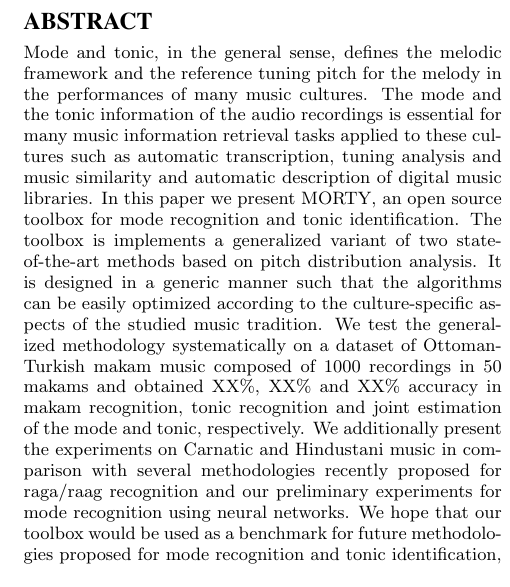
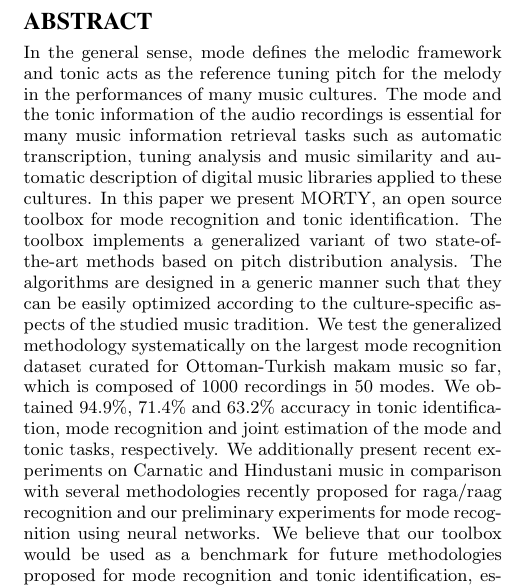
Before and after one commit to sertansenturk/makam_recognition_experiments, a LaTeX paper (karakurt2016modetonic_dlfm/karakurt2016modetonic_dlfm.tex): part of one column of page 1 of 8, cut so that both start at the same text. Compiled offline with pdfLaTeX.

Commit message:
Updated the abstract

```diff
--- a/karakurt2016modetonic_dlfm/karakurt2016modetonic_dlfm.tex
+++ b/karakurt2016modetonic_dlfm/karakurt2016modetonic_dlfm.tex
@@ -74,7 +74,7 @@ Sertan \c{S}ent\"{u}rk, \\
 
 \maketitle
 \begin{abstract}
-Mode and tonic, in the general sense, defines the melodic framework and the reference tuning pitch for the melody in the performances of many music cultures. The mode and the tonic information of the audio recordings is essential for many music information retrieval tasks applied to these cultures such as automatic transcription, tuning analysis and music similarity and automatic description of digital music libraries. In this paper we present MORTY, an open source toolbox for mode recognition and tonic identification. The toolbox is implements a generalized variant of two state-of-the-art methods based on pitch distribution analysis. It is designed in a generic manner such that the algorithms can be easily optimized according to the culture-specific aspects of the studied music tradition. We test the generalized methodology systematically on a dataset of Ottoman-Turkish makam music composed of 1000 recordings in 50 makams and obtained XX\%, XX\% and XX\% accuracy in makam recognition, tonic recognition and joint estimation of the mode and tonic, respectively. We additionally present the experiments on Carnatic and Hindustani music in comparison with several methodologies recently proposed for raga/raag recognition and our preliminary experiments for mode recognition using neural networks. We hope that our toolbox would be used as a benchmark for future methodologies proposed for mode recognition and tonic identification, especially for music traditions in which these computational tasks have not been addressed yet.
+In the general sense, mode defines the melodic framework and tonic acts as the reference tuning pitch for the melody in the performances of many music cultures. The mode and the tonic information of the audio recordings is essential for many music information retrieval tasks such as automatic transcription, tuning analysis and music similarity and automatic description of digital music libraries applied to these cultures. In this paper we present MORTY, an open source toolbox for mode recognition and tonic identification. The toolbox implements a generalized variant of two state-of-the-art methods based on pitch distribution analysis. The algorithms are designed in a generic manner such that they can be easily optimized according to the culture-specific aspects of the studied music tradition. We test the generalized methodology systematically on the largest mode recognition dataset curated for Ottoman-Turkish makam music so far, which is composed of 1000 recordings in 50 modes. We obtained 94.9\%, 71.4\% and 63.2\% accuracy in tonic identification, mode recognition and joint estimation of the mode and tonic tasks, respectively. We additionally present recent experiments on Carnatic and Hindustani music in comparison with several methodologies recently proposed for raga/raag recognition and our preliminary experiments for mode recognition using neural networks. We believe that our toolbox would be used as a benchmark for future methodologies proposed for mode recognition and tonic identification, especially for music traditions in which these computational tasks have not been addressed yet.
 
 \end{abstract}
 
```
Also changed, not shown: 1 other file.
